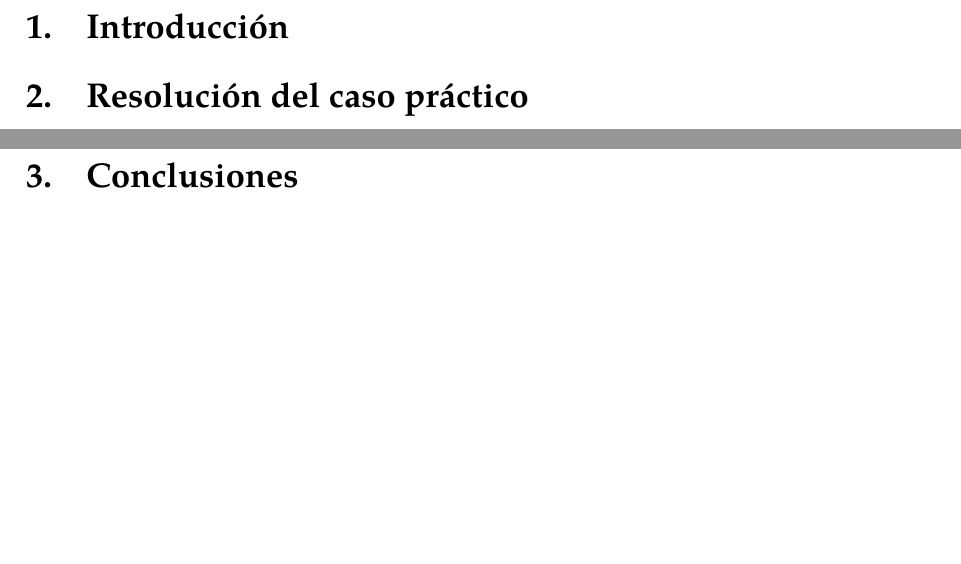
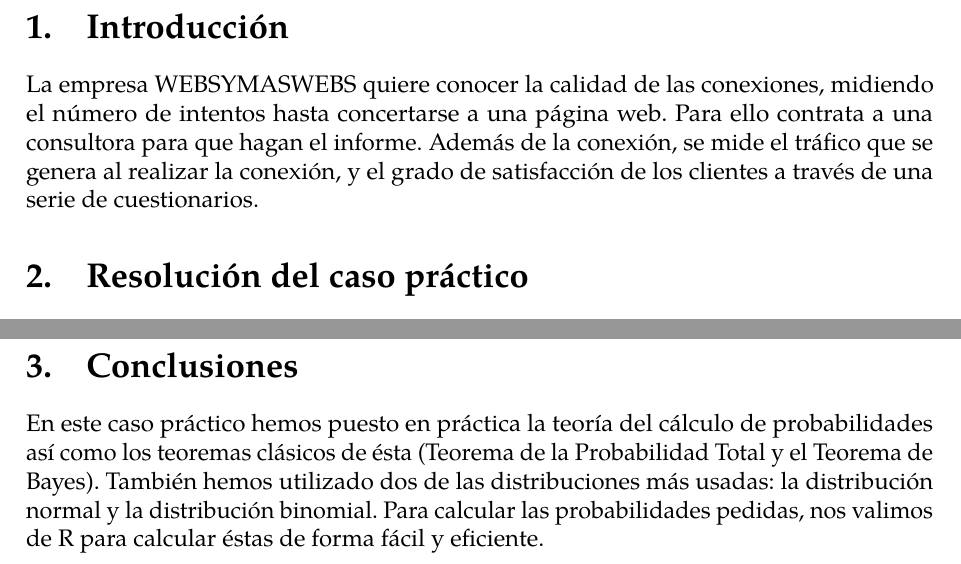
Before and after one commit to jiep/MTI_II, a LaTeX document (Memoria/memoria.tex): two parts of pages 4 and 10 of 15, joined at a grey line, cut so that both start at the same text, the shorter picture padded with empty space. The pictures show the PDF file Memoria/memoria.pdf that the author committed with the source.

Commit message:
Acabada la introducción y las conclusiones
Closes #4

```diff
--- a/Memoria/memoria.tex
+++ b/Memoria/memoria.tex
@@ -68,6 +68,8 @@
 \setcounter{page}{1}
 
 \section{Introducción}
+
+La empresa WEBSYMASWEBS quiere conocer la calidad de las conexiones, midiendo el número de intentos hasta concertarse a una página web. Para ello contrata a una consultora para que hagan el informe. Además de la conexión, se mide el tráfico que se genera al realizar la conexión, y el grado de satisfacción de los clientes a través de una serie de cuestionarios.
 
 \section{Resolución del caso práctico}
 
@@ -277,6 +279,8 @@ P(NC \geq 1) &= 1 - P(NC < 1) \\ &= 1 - P(NC = 0) \\ &= 1 - 0.003 \\ &= 0.997
 
 \section{Conclusiones}
 
+En este caso práctico hemos puesto en práctica la teoría del cálculo de probabilidades así como los teoremas clásicos de ésta (Teorema de la Probabilidad Total y el Teorema de Bayes). También hemos utilizado dos de las distribuciones más usadas: la distribución normal y la distribución binomial. Para calcular las probabilidades pedidas, nos valimos de R para calcular éstas de forma fácil y eficiente.
+
 \newpage
 
 \section{Código R}
```
Also changed, not shown: Memoria/memoria.pdf, Memoria/memoria.tex (2 more changed lines), 1 other file.
